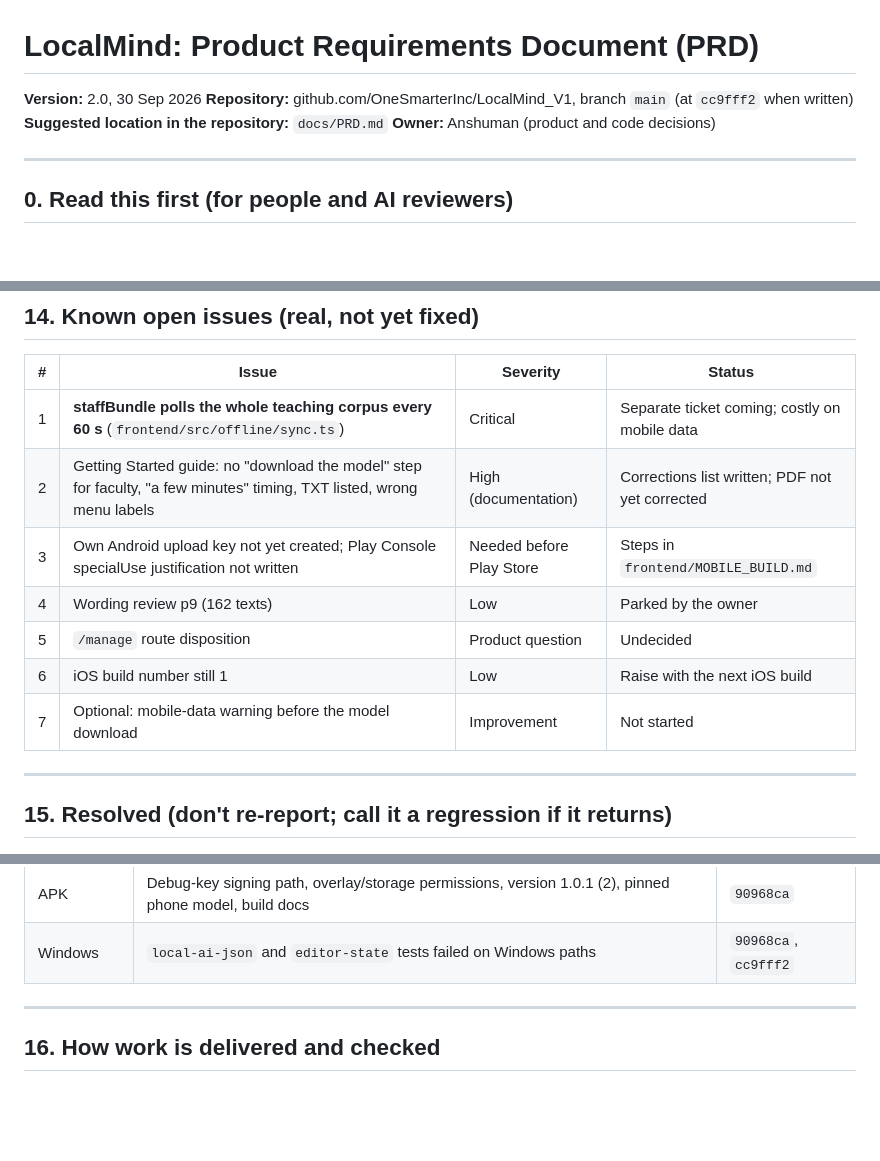
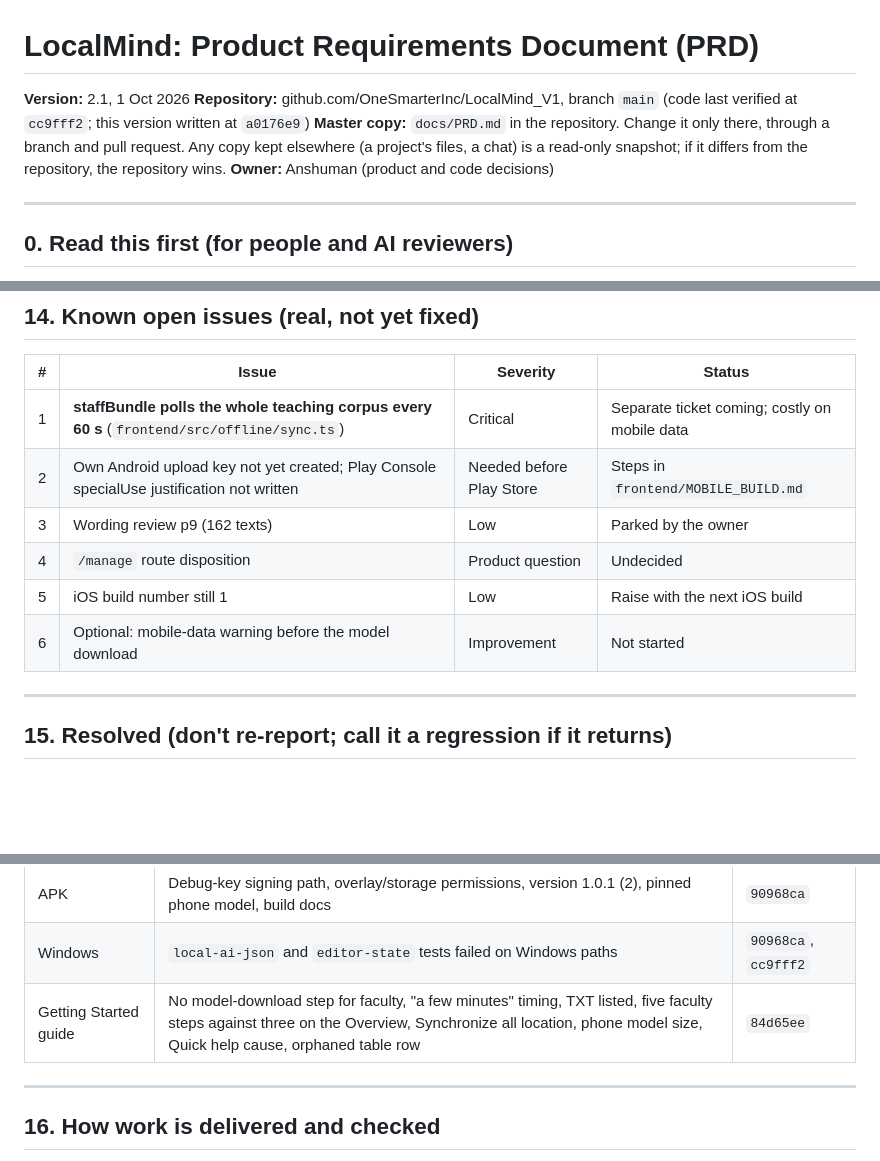
Before and after one commit to OneSmarterInc/LocalMind_V1, a Markdown page: docs/PRD.md, 3 parts joined by grey strips. Drawn GitHub-style; blank space fills up the shorter version.

Commit message:
PRD v2.1: repository copy is the master; Getting Started guide moved to Resolved

```diff
--- a/docs/PRD.md
+++ b/docs/PRD.md
@@ -1,8 +1,8 @@
 # LocalMind: Product Requirements Document (PRD)
 
-**Version:** 2.0, 30 Sep 2026
-**Repository:** github.com/OneSmarterInc/LocalMind_V1, branch `main` (at `cc9fff2` when written)
-**Suggested location in the repository:** `docs/PRD.md`
+**Version:** 2.1, 1 Oct 2026
+**Repository:** github.com/OneSmarterInc/LocalMind_V1, branch `main` (code last verified at `cc9fff2`; this version written at `a0176e9`)
+**Master copy:** `docs/PRD.md` in the repository. Change it only there, through a branch and pull request. Any copy kept elsewhere (a project's files, a chat) is a read-only snapshot; if it differs from the repository, the repository wins.
 **Owner:** Anshuman (product and code decisions)
 
 ---
@@ -220,12 +220,11 @@ Applies to the Private library and course doubts, on the device and on the serve
 | # | Issue | Severity | Status |
 |---|---|---|---|
 | 1 | **staffBundle polls the whole teaching corpus every 60 s** (`frontend/src/offline/sync.ts`) | Critical | Separate ticket coming; costly on mobile data |
-| 2 | Getting Started guide: no "download the model" step for faculty, "a few minutes" timing, TXT listed, wrong menu labels | High (documentation) | Corrections list written; PDF not yet corrected |
-| 3 | Own Android upload key not yet created; Play Console specialUse justification not written | Needed before Play Store | Steps in `frontend/MOBILE_BUILD.md` |
-| 4 | Wording review p9 (162 texts) | Low | Parked by the owner |
-| 5 | `/manage` route disposition | Product question | Undecided |
-| 6 | iOS build number still 1 | Low | Raise with the next iOS build |
-| 7 | Optional: mobile-data warning before the model download | Improvement | Not started |
+| 2 | Own Android upload key not yet created; Play Console specialUse justification not written | Needed before Play Store | Steps in `frontend/MOBILE_BUILD.md` |
+| 3 | Wording review p9 (162 texts) | Low | Parked by the owner |
+| 4 | `/manage` route disposition | Product question | Undecided |
+| 5 | iOS build number still 1 | Low | Raise with the next iOS build |
+| 6 | Optional: mobile-data warning before the model download | Improvement | Not started |
 
 ---
 
@@ -245,6 +244,7 @@ Applies to the Private library and course doubts, on the device and on the serve
 | Tests | 11 unwired test files now run (`local-ai-json` + 10 older) | `c3afac7`, `90968ca` |
 | APK | Debug-key signing path, overlay/storage permissions, version 1.0.1 (2), pinned phone model, build docs | `90968ca` |
 | Windows | `local-ai-json` and `editor-state` tests failed on Windows paths | `90968ca`, `cc9fff2` |
+| Getting Started guide | No model-download step for faculty, "a few minutes" timing, TXT listed, five faculty steps against three on the Overview, Synchronize all location, phone model size, Quick help cause, orphaned table row | `84d65ee` |
 
 ---
 
```
Also changed, not shown: other parts of docs/PRD.md (+1 -0 lines).
